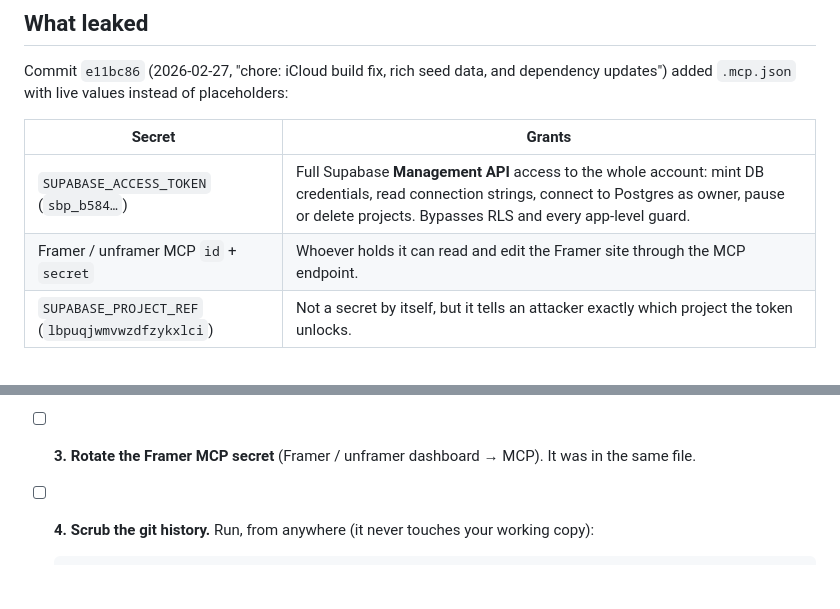
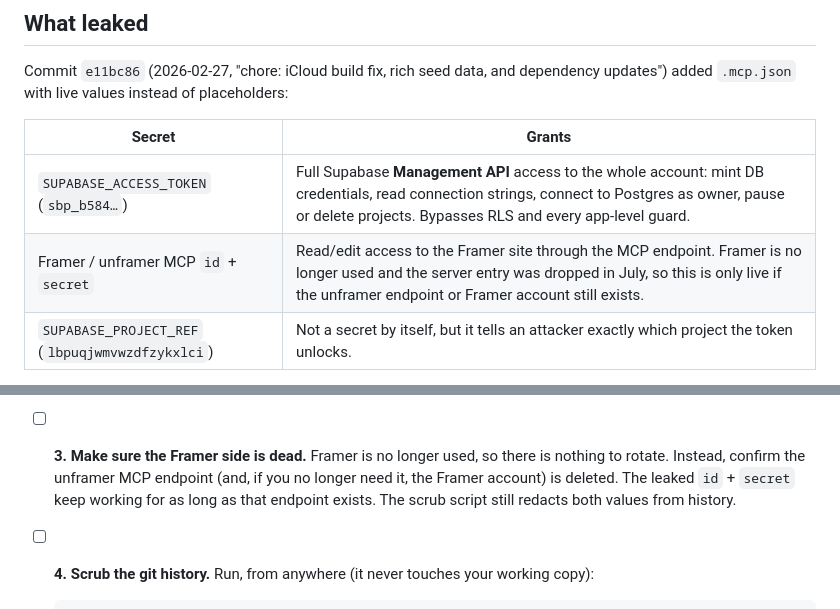
Before and after one commit to adrianomucha/logbook-fit-repo, a Markdown page: SECURITY_INCIDENT_MCP_TOKEN.md, 2 parts joined by grey strips. Drawn GitHub-style; blank space fills up the shorter version.

Commit message:
security runbook: Framer is no longer used, so delete instead of rotate
Co-Authored-By: Claude Fable 5.1 <noreply@anthropic.com>
Claude-Session: https://claude.ai/code/session_017WY2HQyohxu5D8Dmq4qYXp

```diff
--- a/SECURITY_INCIDENT_MCP_TOKEN.md
+++ b/SECURITY_INCIDENT_MCP_TOKEN.md
@@ -11,7 +11,7 @@ placeholders:
 | Secret | Grants |
 | --- | --- |
 | `SUPABASE_ACCESS_TOKEN` (`sbp_b584…`) | Full Supabase **Management API** access to the whole account: mint DB credentials, read connection strings, connect to Postgres as owner, pause or delete projects. Bypasses RLS and every app-level guard. |
-| Framer / unframer MCP `id` + `secret` | Whoever holds it can read and edit the Framer site through the MCP endpoint. |
+| Framer / unframer MCP `id` + `secret` | Read/edit access to the Framer site through the MCP endpoint. Framer is no longer used and the server entry was dropped in July, so this is only live if the unframer endpoint or Framer account still exists. |
 | `SUPABASE_PROJECT_REF` (`lbpuqjwmvwzdfzykxlci`) | Not a secret by itself, but it tells an attacker exactly which project the token unlocks. |
 
 The values were removed from the file on 2026-07-06 (`5437778`) and 2026-07-07
@@ -40,8 +40,11 @@ hole; the history rewrite only stops new scrapers from finding it.
       - [ ] force a password reset for every user, and consider notifying them
             (emails, coach ↔ client messages, and client health notes were
             reachable).
-- [ ] **3. Rotate the Framer MCP secret** (Framer / unframer dashboard →
-      MCP). It was in the same file.
+- [ ] **3. Make sure the Framer side is dead.** Framer is no longer used, so
+      there is nothing to rotate. Instead, confirm the unframer MCP endpoint
+      (and, if you no longer need it, the Framer account) is deleted. The
+      leaked `id` + `secret` keep working for as long as that endpoint exists.
+      The scrub script still redacts both values from history.
 - [ ] **4. Scrub the git history.** Run, from anywhere (it never touches your
       working copy):
 
```
